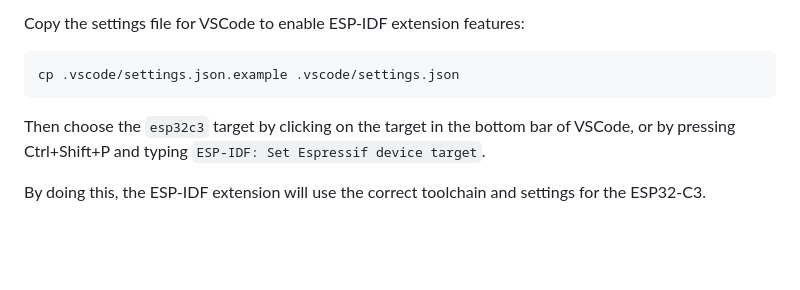
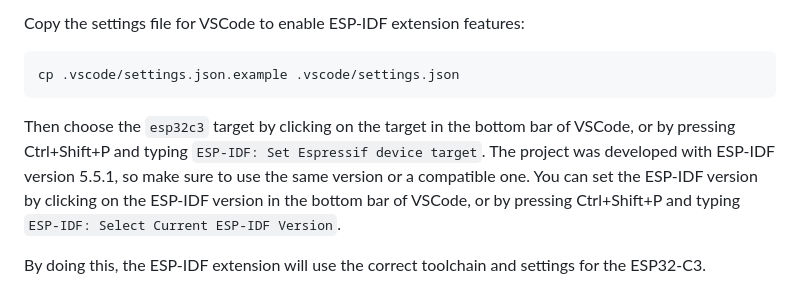
Before and after one commit to fborello-lambda/solar_panel_curve_tracer, a Markdown page: README.md, the part around the change. GitHub-like rendering; blank space fills up the shorter version.

Commit message:
chore: add version note

````diff
--- a/README.md
+++ b/README.md
@@ -17,6 +17,7 @@ cp .vscode/settings.json.example .vscode/settings.json
 ```
 
 Then choose the `esp32c3` target by clicking on the target in the bottom bar of VSCode, or by pressing Ctrl+Shift+P and typing `ESP-IDF: Set Espressif device target`.
+The project was developed with ESP-IDF version 5.5.1, so make sure to use the same version or a compatible one. You can set the ESP-IDF version by clicking on the ESP-IDF version in the bottom bar of VSCode, or by pressing Ctrl+Shift+P and typing `ESP-IDF: Select Current ESP-IDF Version`.
 
 By doing this, the ESP-IDF extension will use the correct toolchain and settings for the ESP32-C3.
 
````
